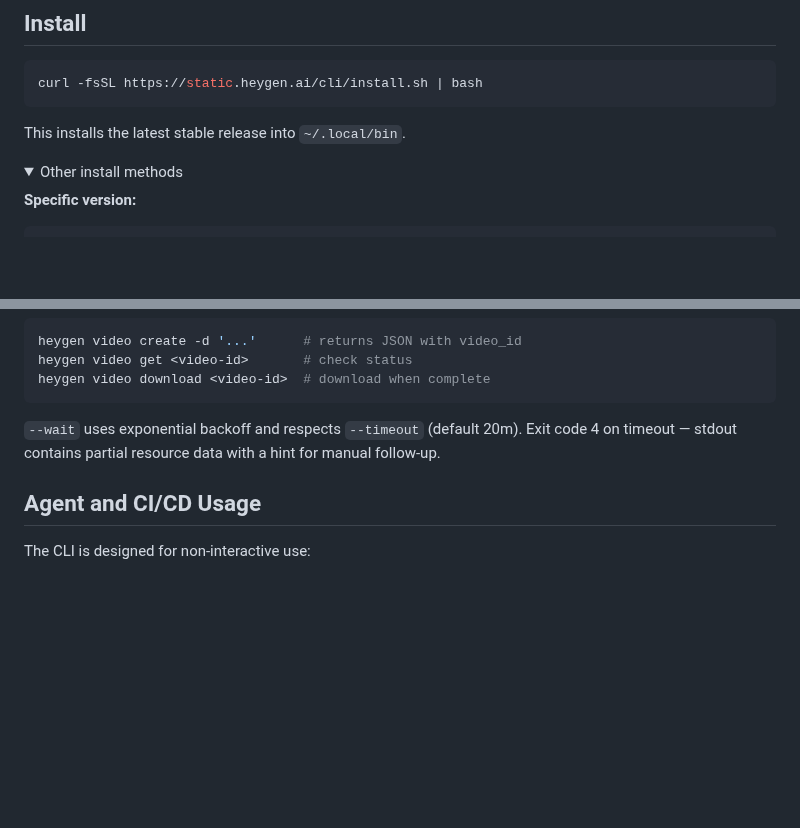
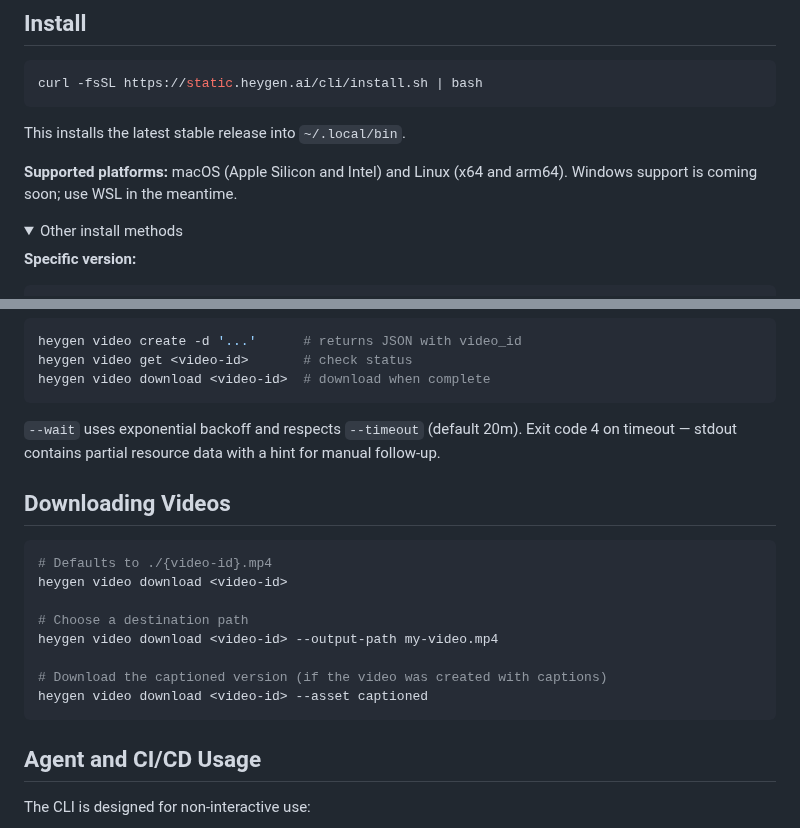
Before and after one commit to heygen-com/heygen-cli, a Markdown page: README.md, 2 parts joined by grey strips. Rendered like a GitHub page; folded sections open; blank space fills up the shorter version.

Commit message:
docs: add platform support and download flag examples
Call out supported platforms (macOS, Linux; Windows via WSL) in the
install section and add a short section showing --output-path and
--asset captioned flags for video download.

````diff
--- a/README.md
+++ b/README.md
@@ -15,6 +15,8 @@ curl -fsSL https://static.heygen.ai/cli/install.sh | bash
 ```
 
 This installs the latest stable release into `~/.local/bin`.
+
+**Supported platforms:** macOS (Apple Silicon and Intel) and Linux (x64 and arm64). Windows support is coming soon; use WSL in the meantime.
 
 <details>
 <summary>Other install methods</summary>
@@ -165,6 +167,19 @@ heygen video download <video-id>  # download when complete
 
 `--wait` uses exponential backoff and respects `--timeout` (default 20m). Exit code 4 on timeout — stdout contains partial resource data with a hint for manual follow-up.
 
+## Downloading Videos
+
+```bash
+# Defaults to ./{video-id}.mp4
+heygen video download <video-id>
+
+# Choose a destination path
+heygen video download <video-id> --output-path my-video.mp4
+
+# Download the captioned version (if the video was created with captions)
+heygen video download <video-id> --asset captioned
+```
+
 ## Agent and CI/CD Usage
 
 The CLI is designed for non-interactive use:
````
